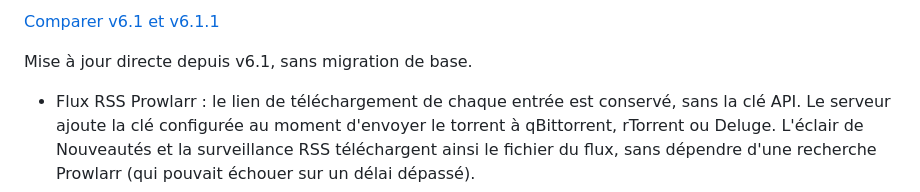
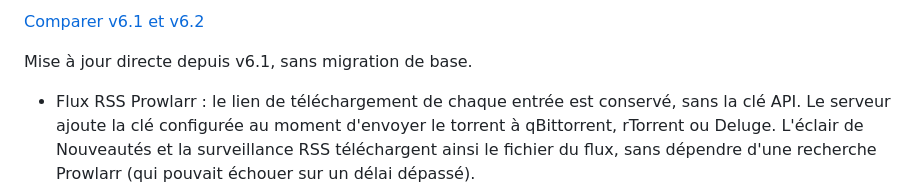
Before and after one commit to gwenvador/bullarr, a Markdown page: CHANGELOG.md, the part around one of its changes. Drawn GitHub-style.

```diff
--- a/CHANGELOG.md
+++ b/CHANGELOG.md
@@ -4,5 +4,5 @@
 
-[Comparer v6.1 et v6.1.1](https://github.com/gwenvador/bullarr/compare/v6.1...v6.1.1)
+[Comparer v6.1 et v6.2](https://github.com/gwenvador/bullarr/compare/v6.1...v6.2)
 
 Mise à jour directe depuis v6.1, sans migration de base.
 
```
Also changed, not shown: other parts of CHANGELOG.md (+1 -1 lines).
